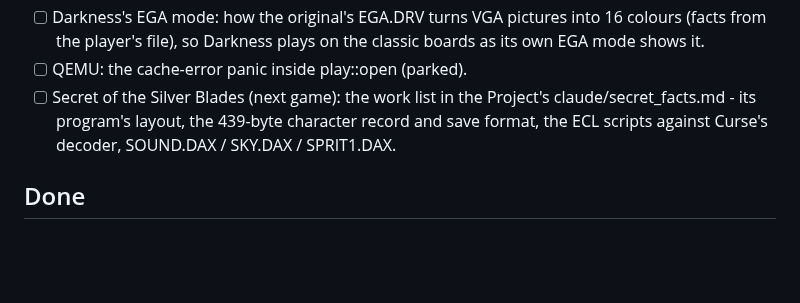
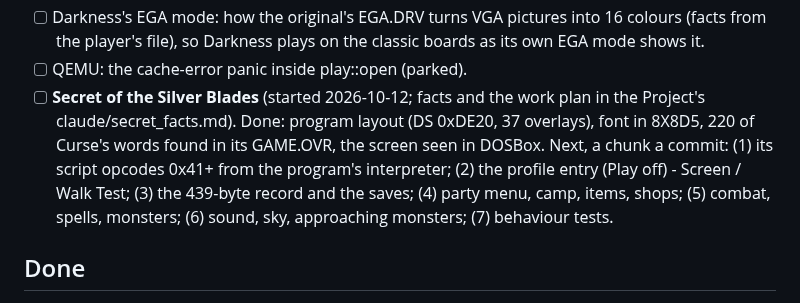
Before and after one commit to tomtombombadil/CYD-BYOG-PoolRadSeries, a Markdown page: docs/TODO.md, the part around the change. Drawn GitHub-style; blank space fills up the shorter version.

Commit message:
TODO: Silver Blades started - the facts so far and the plan
Co-Authored-By: Claude Opus 5.5 <noreply@anthropic.com>
Claude-Session: https://claude.ai/code/session_014qSFeRYqh9hgyswosK2rGY

```diff
--- a/docs/TODO.md
+++ b/docs/TODO.md
@@ -49,10 +49,15 @@ the Project as claude/TODO.md.
       into 16 colours (facts from the player's file), so Darkness plays on
       the classic boards as its own EGA mode shows it.
 - [ ] QEMU: the cache-error panic inside play::open (parked).
-- [ ] Secret of the Silver Blades (next game): the work list in the
-      Project's claude/secret_facts.md - its program's layout, the
-      439-byte character record and save format, the ECL scripts against
-      Curse's decoder, SOUND.DAX / SKY.DAX / SPRIT1.DAX.
+- [ ] **Secret of the Silver Blades** (started 2026-10-12; facts and the
+      work plan in the Project's claude/secret_facts.md). Done: program
+      layout (DS 0xDE20, 37 overlays), font in 8X8D5, 220 of Curse's words
+      found in its GAME.OVR, the screen seen in DOSBox. Next, a chunk a
+      commit: (1) its script opcodes 0x41+ from the program's interpreter;
+      (2) the profile entry (Play off) - Screen / Walk Test; (3) the
+      439-byte record and the saves; (4) party menu, camp, items, shops;
+      (5) combat, spells, monsters; (6) sound, sky, approaching monsters;
+      (7) behaviour tests.
 
 ## Done
 
```
